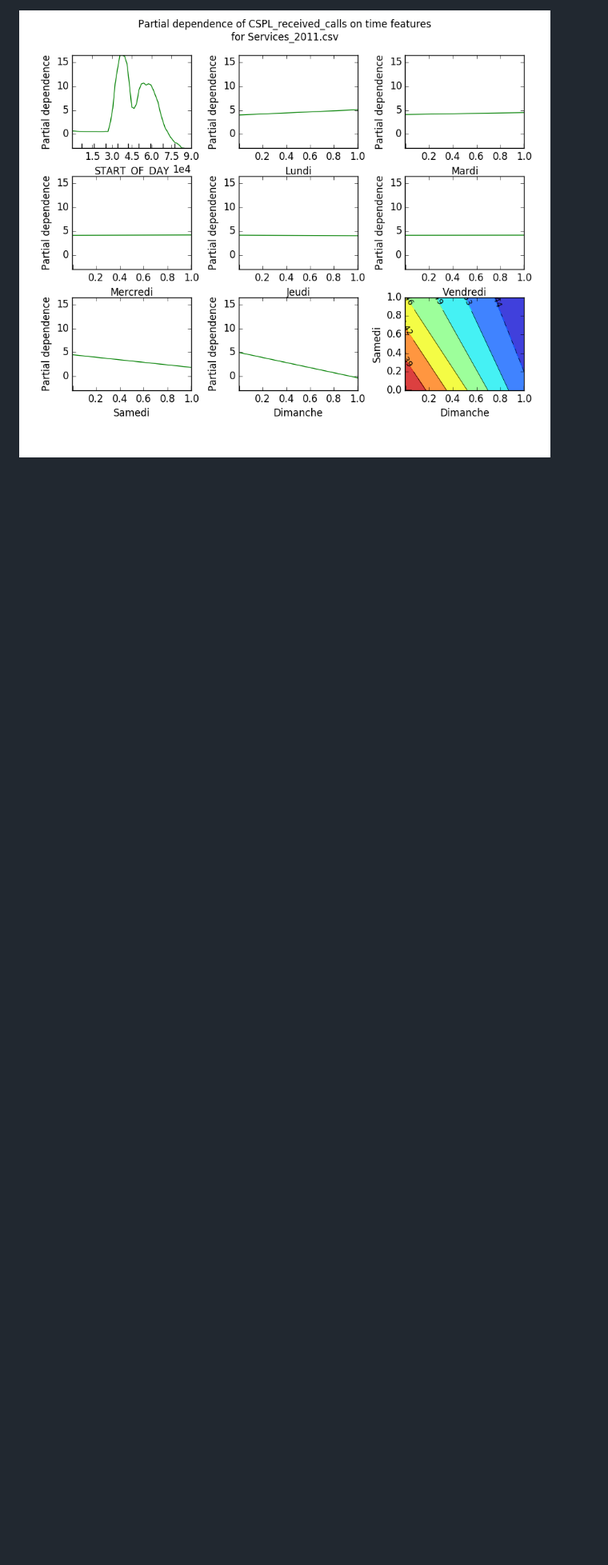
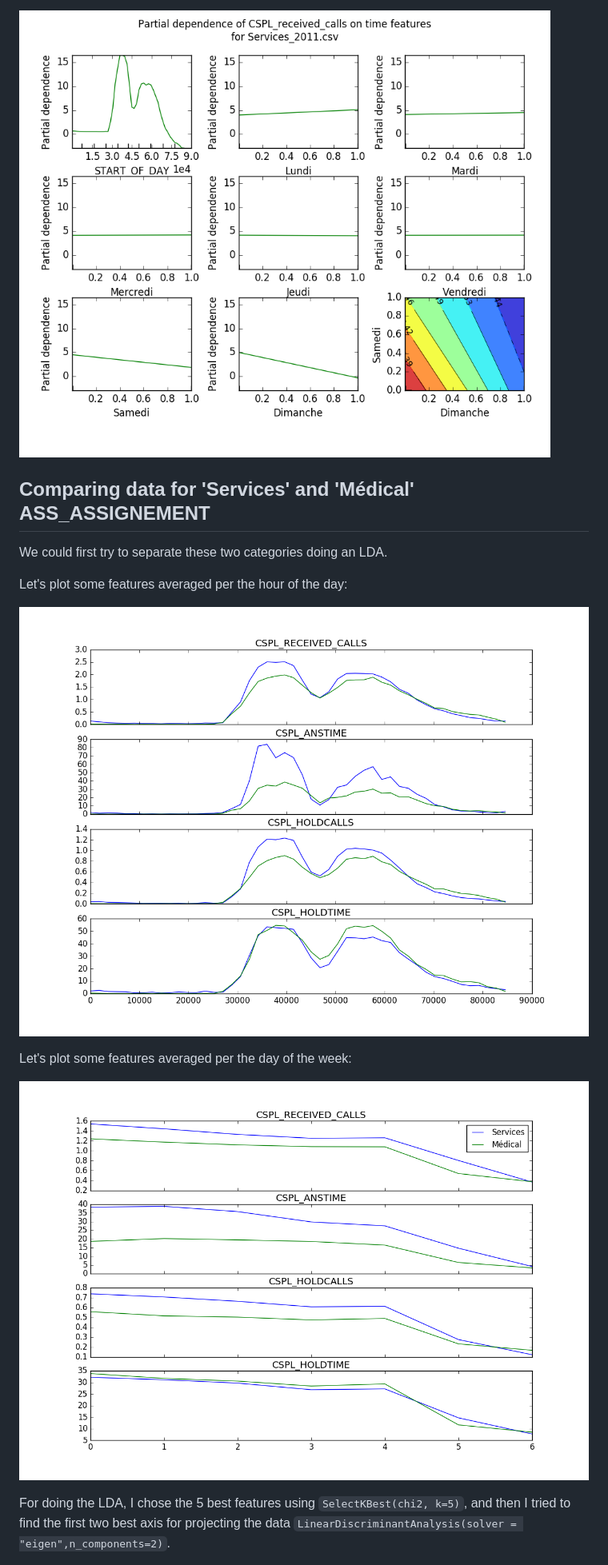
Before and after one commit to Edouard360/challenge-ml, a Markdown page: graphs/README.md, the part around the change printed below. Shown: that part at 80% size. Rendered like a GitHub page; pictures changed too: graphs/3-AveragePerDay.png (added), graphs/3-AveragePerWeek.png (added); blank space fills up the shorter version.

Commit message:
First insight into LDA to separate the classes

```diff
--- a/graphs/README.md
+++ b/graphs/README.md
@@ -13,3 +13,18 @@ With the set of graphs below, we can already spot some correlations. *x-axis* is
 On Mondays, the average number of calls is sligthly higher, whereas it's lower on Saturdays, and even worse on Sundays.
 
 ![2](https://github.com/Edouard360/challenge-ml/blob/master/graphs/2-TimeFeatureDependance.png)
+
+## Comparing data for 'Services' and 'Médical' ASS_ASSIGNEMENT
+
+We could first try to separate these two categories doing an LDA.
+
+Let's plot some features averaged per the hour of the day:
+
+![3](https://github.com/Edouard360/challenge-ml/blob/master/graphs/3-AveragePerDay.png)
+
+Let's plot some features averaged per the day of the week:
+
+![4](https://github.com/Edouard360/challenge-ml/blob/master/graphs/3-AveragePerWeek.png)
+
+For doing the LDA, I chose the 5 best features using `SelectKBest(chi2, k=5)`, and then I tried to find the first two best axis for projecting the data `LinearDiscriminantAnalysis(solver = "eigen",n_components=2)`.
+
```
Also changed, not shown: other parts of graphs/README.md (+5 -0 lines), graphs/3-LDA.png (added), 1 other file.
